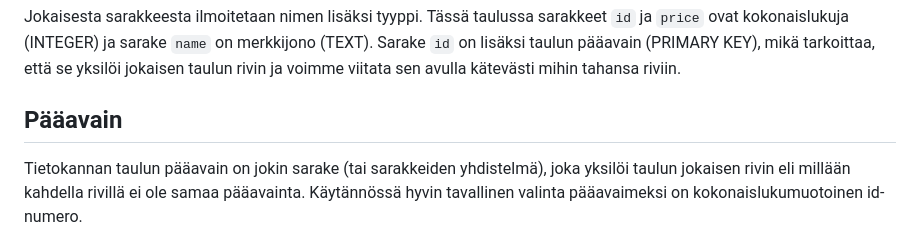
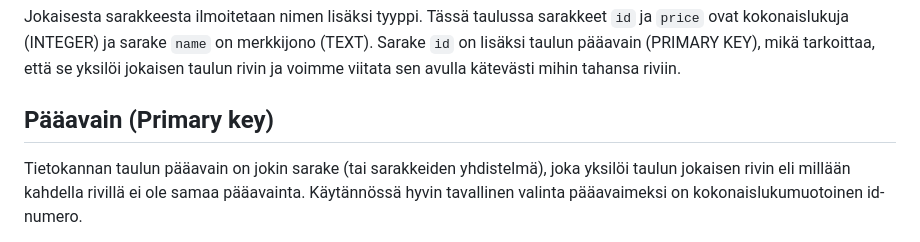
Before and after one commit to centria/tietokannat, a Markdown page: src/content/alkeet.md, the part around the change. Rendered like a GitHub page.

Commit message:
add translation

```diff
--- a/src/content/alkeet.md
+++ b/src/content/alkeet.md
@@ -22,7 +22,7 @@ Voimme nimetä taulun ja sarakkeet haluamallamme tavalla. Tällä kurssilla käy
 Jokaisesta sarakkeesta ilmoitetaan nimen lisäksi tyyppi. Tässä taulussa sarakkeet `id` ja `price` ovat kokonaislukuja (INTEGER) ja sarake `name` on merkkijono (TEXT). Sarake `id` on lisäksi taulun pääavain (PRIMARY KEY), mikä tarkoittaa, että se yksilöi jokaisen taulun rivin ja voimme viitata sen avulla kätevästi mihin tahansa riviin.
 
 
-## Pääavain
+## Pääavain (Primary key)
 
 Tietokannan taulun pääavain on jokin sarake (tai sarakkeiden yhdistelmä), joka yksilöi taulun jokaisen rivin eli millään kahdella rivillä ei ole samaa pääavainta. Käytännössä hyvin tavallinen valinta pääavaimeksi on kokonaislukumuotoinen id-numero.
 
```
